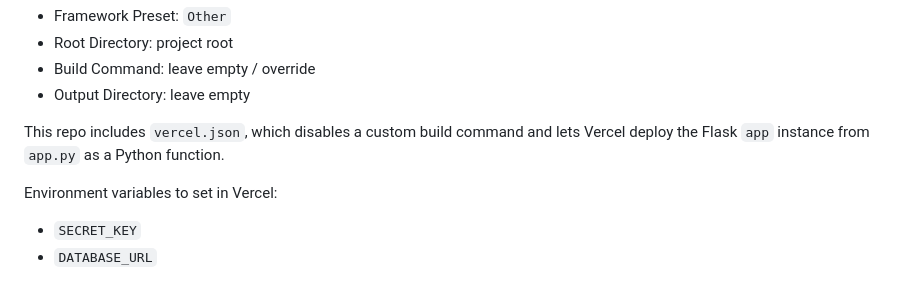
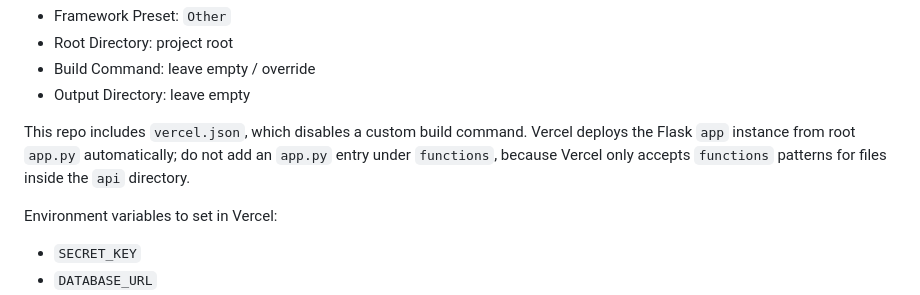
Before and after one commit to ibrahimprodhan393-create/vercel, a Markdown page: README.md, the part around the change. Drawn GitHub-style.

```diff
--- a/README.md
+++ b/README.md
@@ -72,7 +72,7 @@ Vercel settings:
 - Build Command: leave empty / override
 - Output Directory: leave empty
 
-This repo includes `vercel.json`, which disables a custom build command and lets Vercel deploy the Flask `app` instance from `app.py` as a Python function.
+This repo includes `vercel.json`, which disables a custom build command. Vercel deploys the Flask `app` instance from root `app.py` automatically; do not add an `app.py` entry under `functions`, because Vercel only accepts `functions` patterns for files inside the `api` directory.
 
 Environment variables to set in Vercel:
 
```
